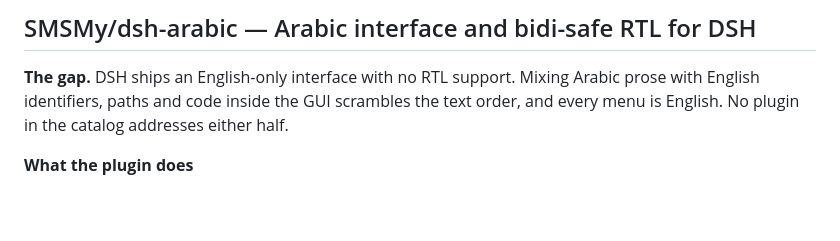
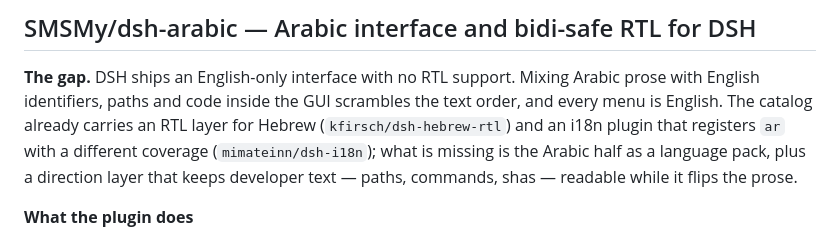
Before and after one commit to SMSMy/dsh-arabic, a Markdown page: market/PR-BODY.md, the part around the change. GitHub-like rendering; blank space fills up the shorter version.

Commit message:
docs: refresh the review copy of the index PR body
The catalog already lists an RTL layer for Hebrew and an i18n plugin that registers ar, so the old 'no plugin addresses either half' line was no longer true; the counts now match 0.3.1 (55/32/30) and the live PR body was updated from this file.

```diff
--- a/market/PR-BODY.md
+++ b/market/PR-BODY.md
@@ -2,7 +2,11 @@
 
 **The gap.** DSH ships an English-only interface with no RTL support. Mixing Arabic
 prose with English identifiers, paths and code inside the GUI scrambles the text
-order, and every menu is English. No plugin in the catalog addresses either half.
+order, and every menu is English. The catalog already carries an RTL layer for
+Hebrew (`kfirsch/dsh-hebrew-rtl`) and an i18n plugin that registers `ar` with a
+different coverage (`mimateinn/dsh-i18n`); what is missing is the Arabic half as a
+language pack, plus a direction layer that keeps developer text — paths, commands,
+shas — readable while it flips the prose.
 
 **What the plugin does**
 
```
